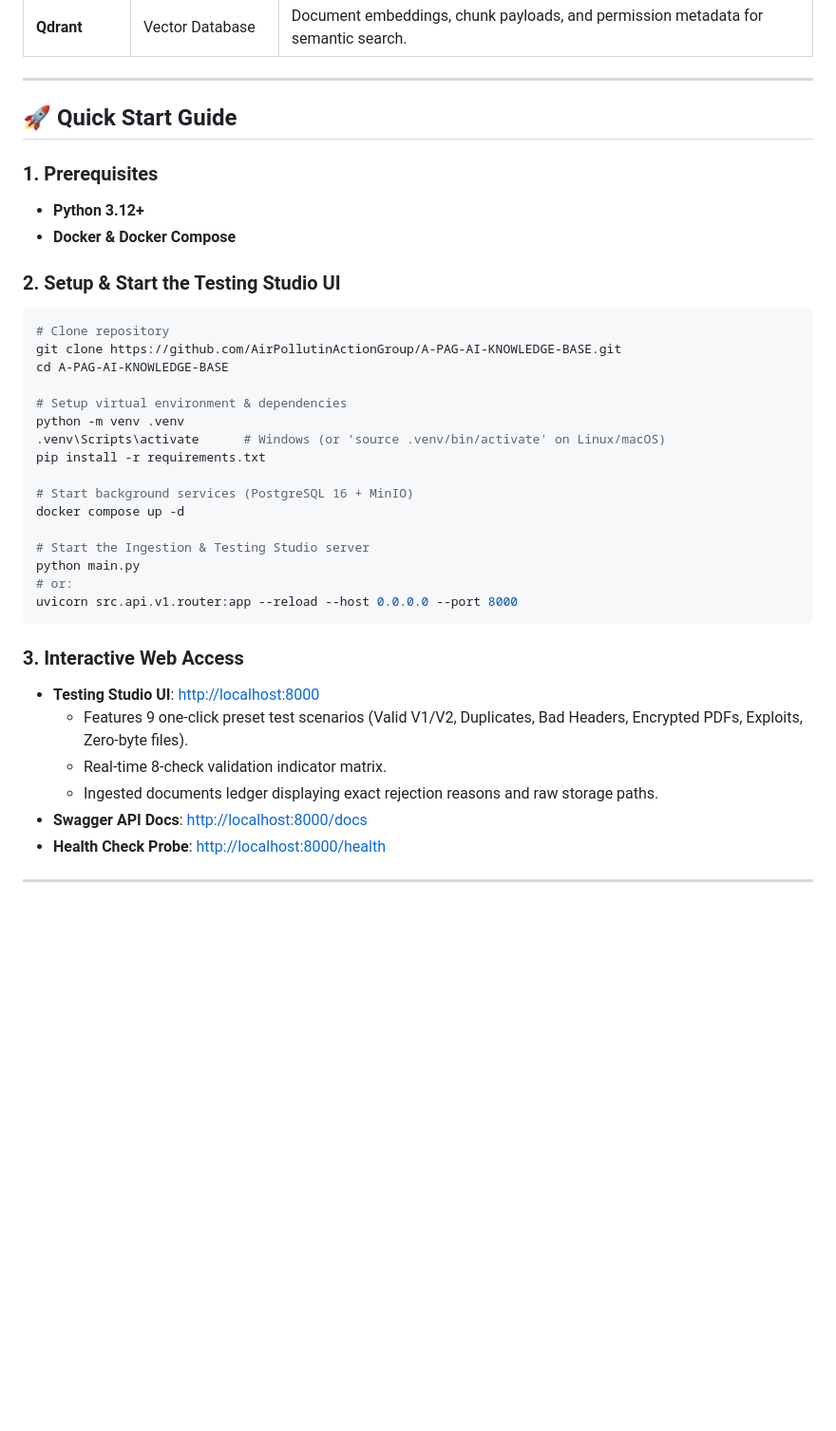
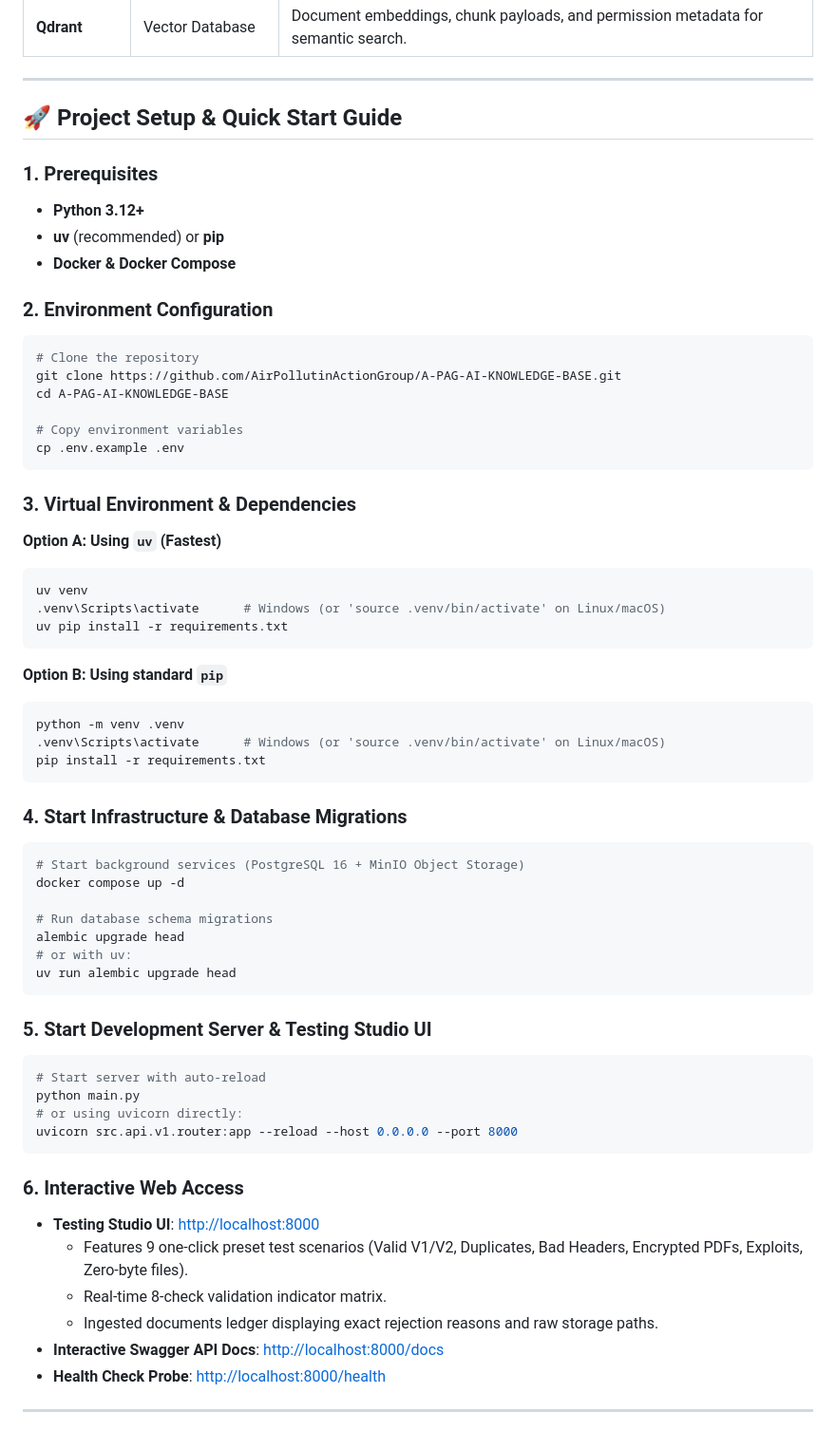
Before and after one commit to AirPollutinActionGroup/A-PAG-AI-KNOWLEDGE-BASE, a Markdown page: README.md, the part around the change. Shown at 95% size. Rendered like a GitHub page; blank space fills up the shorter version.

Commit message:
docs: restore full project setup guide with env, alembic, uv/pip options

````diff
--- a/README.md
+++ b/README.md
@@ -73,38 +73,63 @@ PDF Upload ──► Quarantine ──► 8-Point Validation & Scan ──► Ra
 
 ---
 
-## 🚀 Quick Start Guide
+## 🚀 Project Setup & Quick Start Guide
 
 ### 1. Prerequisites
 - **Python 3.12+**
+- **uv** (recommended) or **pip**
 - **Docker & Docker Compose**
 
-### 2. Setup & Start the Testing Studio UI
+### 2. Environment Configuration
 ```bash
-# Clone repository
+# Clone the repository
 git clone https://github.com/AirPollutinActionGroup/A-PAG-AI-KNOWLEDGE-BASE.git
 cd A-PAG-AI-KNOWLEDGE-BASE
 
-# Setup virtual environment & dependencies
+# Copy environment variables
+cp .env.example .env
+```
+
+### 3. Virtual Environment & Dependencies
+**Option A: Using `uv` (Fastest)**
+```bash
+uv venv
+.venv\Scripts\activate      # Windows (or 'source .venv/bin/activate' on Linux/macOS)
+uv pip install -r requirements.txt
+```
+
+**Option B: Using standard `pip`**
+```bash
 python -m venv .venv
 .venv\Scripts\activate      # Windows (or 'source .venv/bin/activate' on Linux/macOS)
 pip install -r requirements.txt
+```
 
-# Start background services (PostgreSQL 16 + MinIO)
+### 4. Start Infrastructure & Database Migrations
+```bash
+# Start background services (PostgreSQL 16 + MinIO Object Storage)
 docker compose up -d
 
-# Start the Ingestion & Testing Studio server
+# Run database schema migrations
+alembic upgrade head
+# or with uv:
+uv run alembic upgrade head
+```
+
+### 5. Start Development Server & Testing Studio UI
+```bash
+# Start server with auto-reload
 python main.py
-# or:
+# or using uvicorn directly:
 uvicorn src.api.v1.router:app --reload --host 0.0.0.0 --port 8000
 ```
 
-### 3. Interactive Web Access
+### 6. Interactive Web Access
 - **Testing Studio UI**: [http://localhost:8000](http://localhost:8000)
   - Features 9 one-click preset test scenarios (Valid V1/V2, Duplicates, Bad Headers, Encrypted PDFs, Exploits, Zero-byte files).
   - Real-time 8-check validation indicator matrix.
   - Ingested documents ledger displaying exact rejection reasons and raw storage paths.
-- **Swagger API Docs**: [http://localhost:8000/docs](http://localhost:8000/docs)
+- **Interactive Swagger API Docs**: [http://localhost:8000/docs](http://localhost:8000/docs)
 - **Health Check Probe**: [http://localhost:8000/health](http://localhost:8000/health)
 
 ---
````
